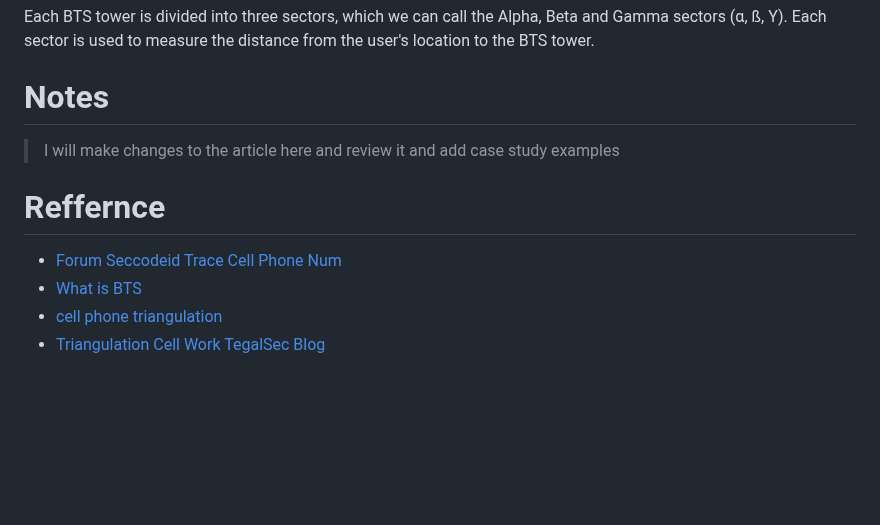
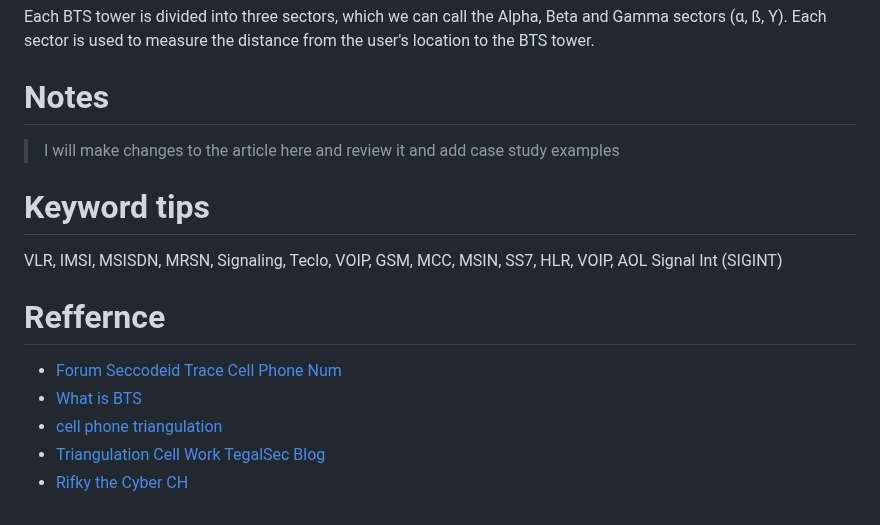
Before and after one commit to Jieyab89/OSINT-Cheat-sheet, a Markdown page: wiki/Cell Investigations.md, the part around the change. Drawn GitHub-style; blank space fills up the shorter version.

Commit message:
Fix the reff
Add keyword and awesome reff

```diff
--- a/wiki/Cell Investigations.md
+++ b/wiki/Cell Investigations.md
@@ -57,9 +57,14 @@ Each BTS tower is divided into three sectors, which we can call the Alpha, Beta
 >I will make changes to the article here and review it and add case study examples
 >
 
+# Keyword tips
+
+VLR, IMSI, MSISDN, MRSN, Signaling, Teclo, VOIP, GSM, MCC, MSIN, SS7, HLR, VOIP, AOL Signal Int (SIGINT)
+
 # Reffernce
 
 - [Forum Seccodeid Trace Cell Phone Num](https://forum.seccodeid.com/d/mencari-dan-melacak-nomor-hp-dengan-teknik-osint)
 - [What is BTS](https://en.wikipedia.org/wiki/Base_transceiver_station)
 - [cell phone triangulation](https://www.linkedin.com/pulse/cell-phone-triangulation-boney-maundu/)
 - [Triangulation Cell Work TegalSec Blog](https://blog.tegalsec.org/methode-melacak-ponsel-triangulating-with-bts-for-swift-recovery/)
+- [Rifky the Cyber CH](https://www.youtube.com/@RifkyTheCyber)
```
